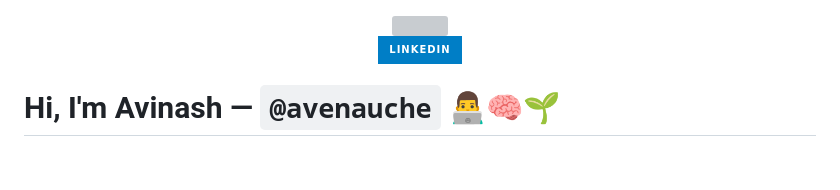
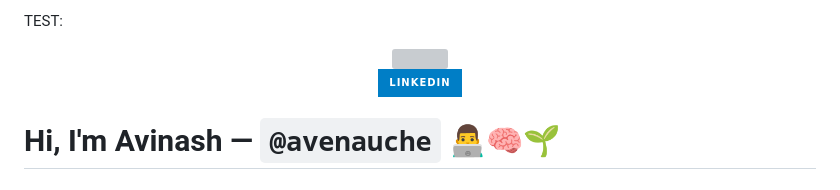
Before and after one commit to avenauche/throwaway161, a Markdown page: README.md, the part around the change. Drawn GitHub-style; badges without logos; grey boxes are pictures that could not be loaded.

Commit message:
Update README.md via grad2jobs

```diff
--- a/README.md
+++ b/README.md
@@ -1,3 +1,4 @@
+TEST:
 
 <div id="header" align="center">
   <img src="https://media.giphy.com/media/M9gbBd9nbDrOTu1Mqx/giphy.gif" width="100"/>
```
